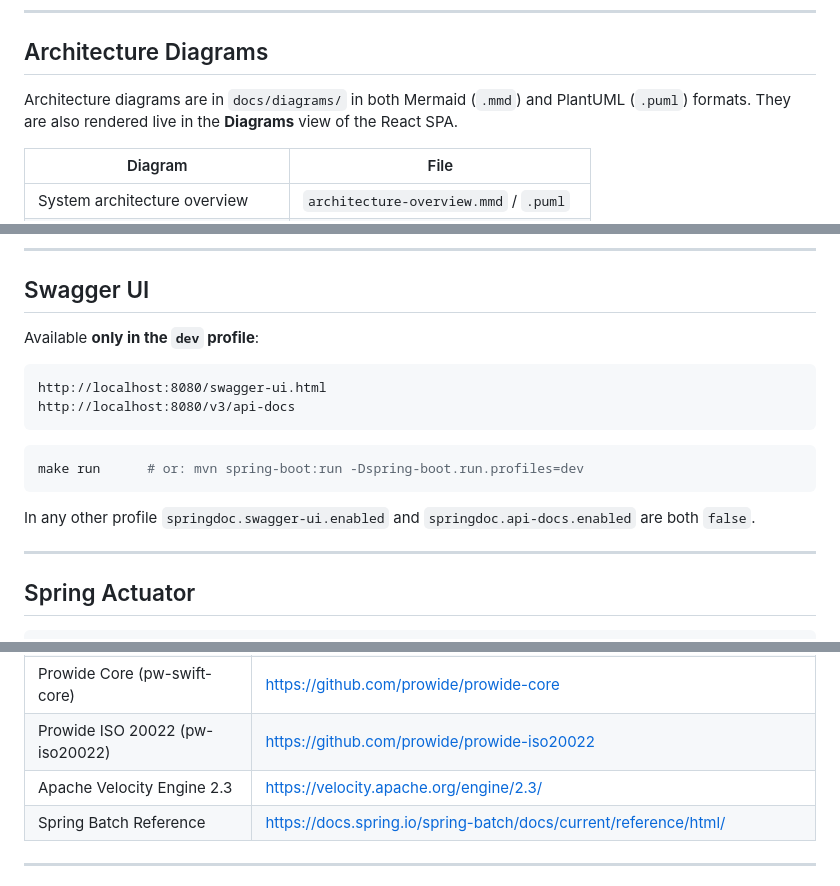
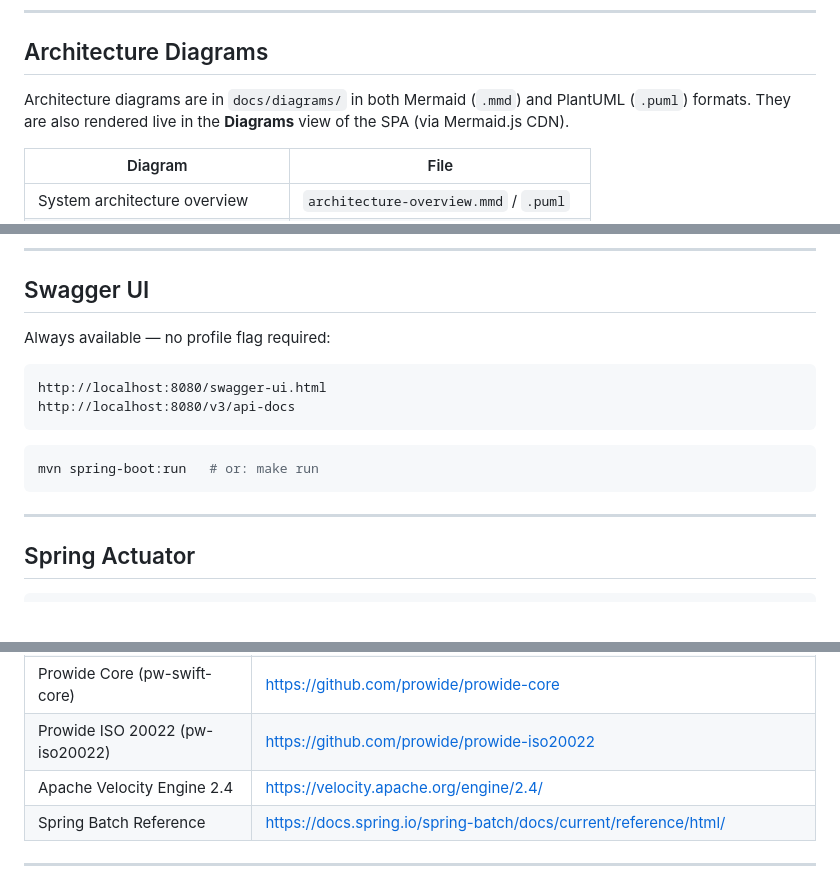
Before and after one commit to wallaceespindola/camt-mt-converters, a Markdown page: README.md, 3 parts joined by grey strips. Drawn GitHub-style; blank space fills up the shorter version.

````diff
--- a/README.md
+++ b/README.md
@@ -414,7 +404,7 @@ To add a new strategy: implement `StatementExportStrategy`, return the key from
 ## Architecture Diagrams
 
 Architecture diagrams are in `docs/diagrams/` in both Mermaid (`.mmd`) and PlantUML (`.puml`) formats.
-They are also rendered live in the **Diagrams** view of the React SPA.
+They are also rendered live in the **Diagrams** view of the SPA (via Mermaid.js CDN).
 
 | Diagram | File |
 |---|---|
@@ -430,7 +420,7 @@ They are also rendered live in the **Diagrams** view of the React SPA.
 
 ## Swagger UI
 
-Available **only in the `dev` profile**:
+Always available — no profile flag required:
 
 ```
 http://localhost:8080/swagger-ui.html
@@ -438,10 +428,8 @@ http://localhost:8080/v3/api-docs
 ```
 
 ```bash
-make run      # or: mvn spring-boot:run -Dspring-boot.run.profiles=dev
+mvn spring-boot:run   # or: make run
 ```
-
-In any other profile `springdoc.swagger-ui.enabled` and `springdoc.api-docs.enabled` are both `false`.
 
 ---
 
@@ -608,7 +592,7 @@ camt-mt-converters/
 | ISO 20022 camt Message Catalogue | https://www.iso20022.org/catalogue-messages/iso-20022-messages-archive?search=camt |
 | Prowide Core (pw-swift-core) | https://github.com/prowide/prowide-core |
 | Prowide ISO 20022 (pw-iso20022) | https://github.com/prowide/prowide-iso20022 |
-| Apache Velocity Engine 2.3 | https://velocity.apache.org/engine/2.3/ |
+| Apache Velocity Engine 2.4 | https://velocity.apache.org/engine/2.4/ |
 | Spring Batch Reference | https://docs.spring.io/spring-batch/docs/current/reference/html/ |
 
 ---
````
Also changed, not shown: other parts of README.md (+48 -62 lines).
